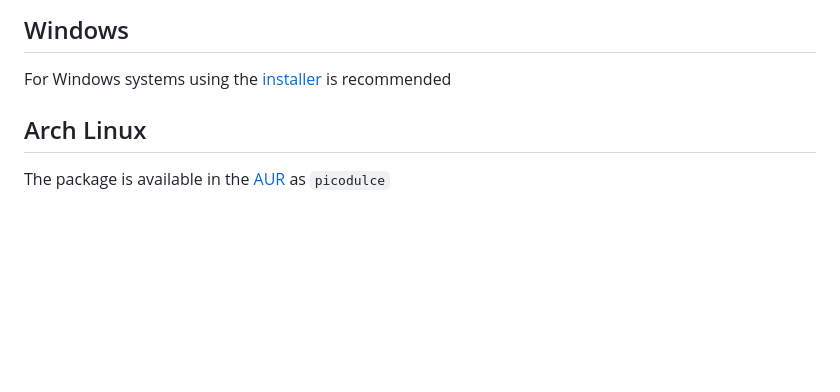
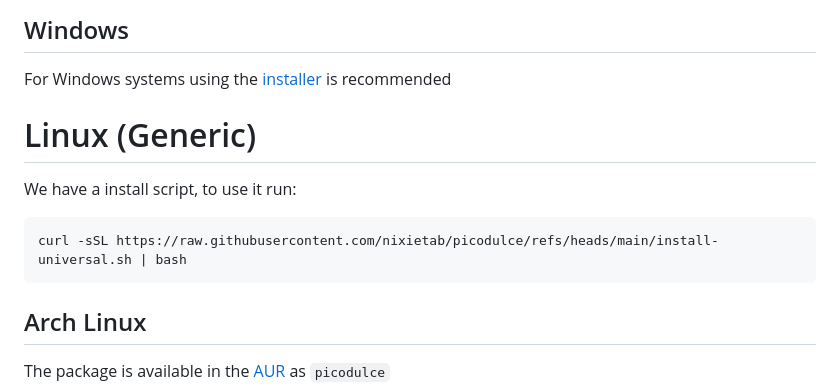
Before and after one commit to nixietab/picodulce, a Markdown page: README.md, the part around the change. Rendered like a GitHub page; blank space fills up the shorter version.

````diff
--- a/README.md
+++ b/README.md
@@ -43,6 +43,13 @@
 
 ## Windows
 For Windows systems using the [installer](https://github.com/nixietab/picodulce/releases/latest) is recommended
+
+# Linux (Generic)
+We have a install script, to use it run:
+
+~~~
+curl -sSL https://raw.githubusercontent.com/nixietab/picodulce/refs/heads/main/install-universal.sh | bash
+~~~
 
 ## Arch Linux
 The package is available in the [AUR](https://aur.archlinux.org/packages/picodulce) as ```picodulce```
````
